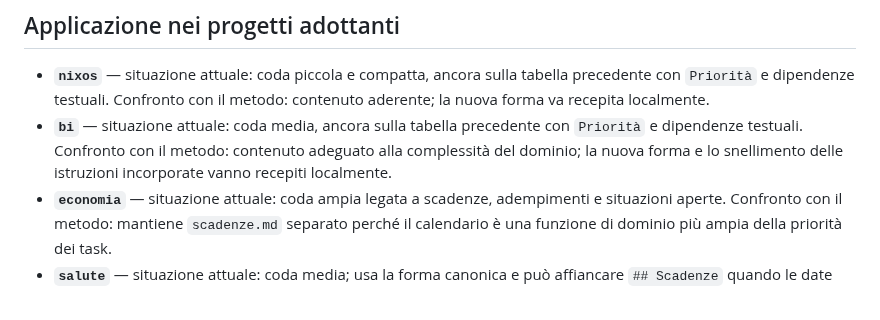
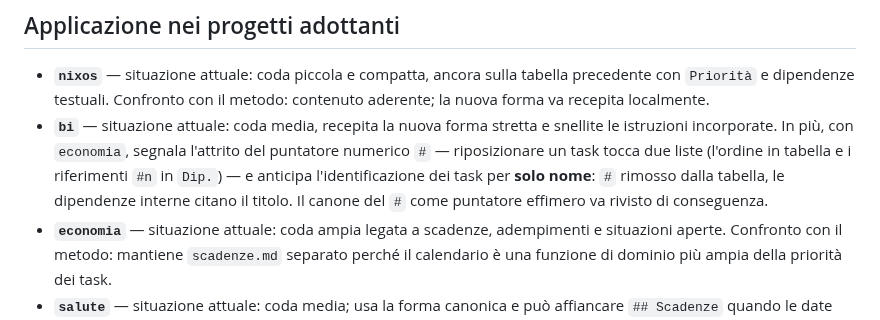
Before and after one commit to steledama/method, a Markdown page: kb/plan.md, the part around the change. Rendered like a GitHub page.

Commit message:
docs(plan): bi rinforza segnalazione economia per id task solo-nome

```diff
--- a/kb/plan.md
+++ b/kb/plan.md
@@ -130,10 +130,12 @@ Il repo `metodo` non è una backlog board per i progetti adottanti. Non deve con
 - **`nixos`** — situazione attuale: coda piccola e compatta, ancora sulla
   tabella precedente con `Priorità` e dipendenze testuali. Confronto con il
   metodo: contenuto aderente; la nuova forma va recepita localmente.
-- **`bi`** — situazione attuale: coda media, ancora sulla tabella precedente
-  con `Priorità` e dipendenze testuali. Confronto con il metodo: contenuto
-  adeguato alla complessità del dominio; la nuova forma e lo snellimento delle
-  istruzioni incorporate vanno recepiti localmente.
+- **`bi`** — situazione attuale: coda media, recepita la nuova forma stretta e
+  snellite le istruzioni incorporate. In più, con `economia`, segnala l'attrito
+  del puntatore numerico `#` — riposizionare un task tocca due liste (l'ordine in
+  tabella e i riferimenti `#n` in `Dip.`) — e anticipa l'identificazione dei task
+  per **solo nome**: `#` rimosso dalla tabella, le dipendenze interne citano il
+  titolo. Il canone del `#` come puntatore effimero va rivisto di conseguenza.
 - **`economia`** — situazione attuale: coda ampia legata a scadenze,
   adempimenti e situazioni aperte. Confronto con il metodo: mantiene
   `scadenze.md` separato perché il calendario è una funzione di dominio più
```
